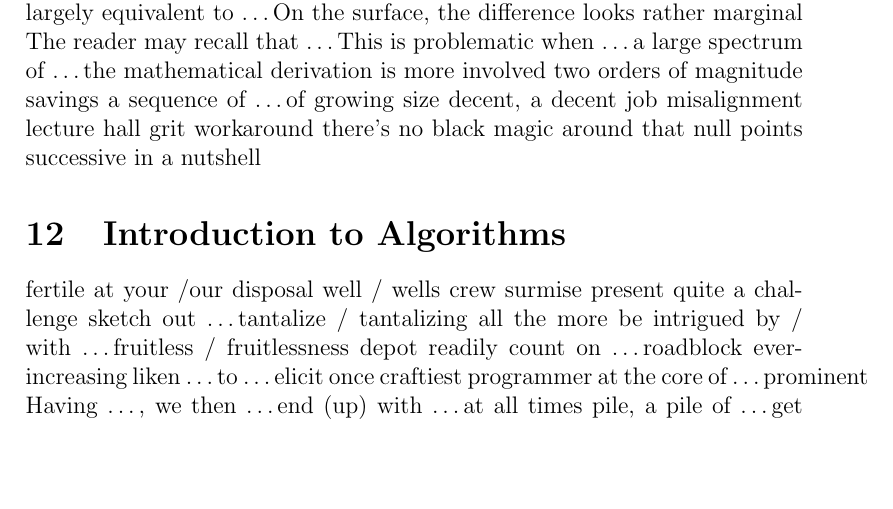
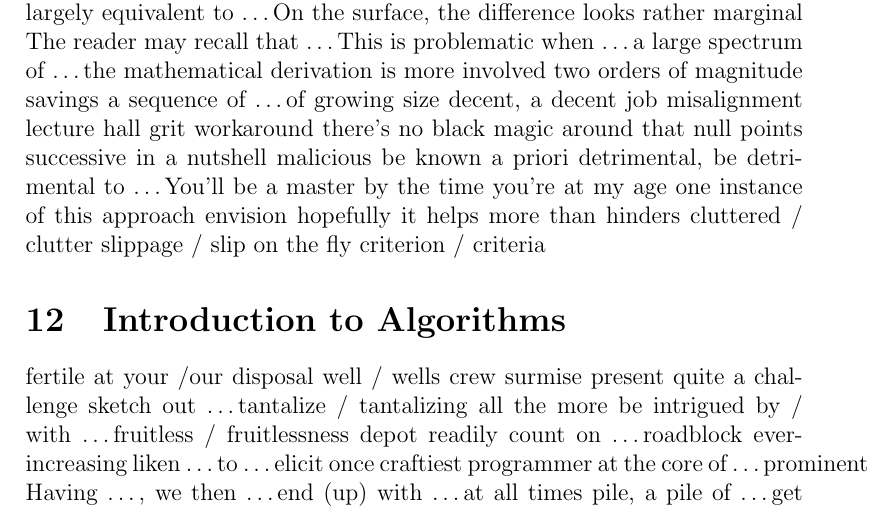
Before and after one commit to lzx071021/latex_proj, a LaTeX document (en_words/__latexindent_temp.tex): part of page 45 of 46, cut so that both start at the same text, the shorter picture padded with empty space. Compiled offline with pdfLaTeX.

Commit message:
regular update

```diff
--- a/en_words/__latexindent_temp.tex
+++ b/en_words/__latexindent_temp.tex
@@ -1720,7 +1720,17 @@ there's no black magic around that
 null points
 successive
 in a nutshell
-
+malicious
+be known a priori
+detrimental, be detrimental to \dots
+You'll be a master by the time you're at my age
+one instance of this approach
+envision
+hopefully it helps more than hinders
+cluttered / clutter
+slippage / slip
+on the fly
+criterion / criteria
 
 
 
```
Also changed, not shown: en_words/words.tex (+11 -1 lines), thesis/__latexindent_temp.tex (added, +5 -0 lines), thesis/ideas.tex (added, +5 -0 lines), en_words/words.pdf, thesis/ideas.pdf (added).
